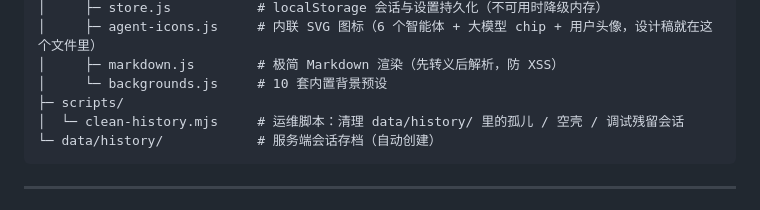
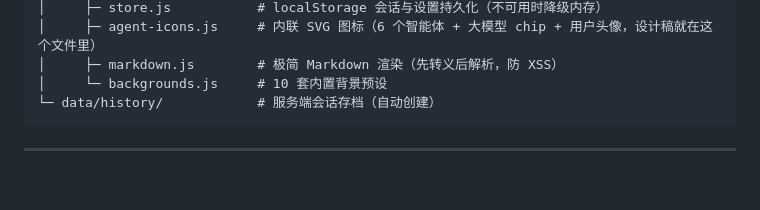
Before and after one commit to qinylj/BaiLianAgent_Chat, a Markdown page: README.md, the part around the change. Rendered like a GitHub page; blank space fills up the shorter version.

````diff
--- a/README.md
+++ b/README.md
@@ -103,8 +103,6 @@ agent-chat/
 │     ├─ agent-icons.js     # 内联 SVG 图标（6 个智能体 + 大模型 chip + 用户头像，设计稿就在这个文件里）
 │     ├─ markdown.js        # 极简 Markdown 渲染（先转义后解析，防 XSS）
 │     └─ backgrounds.js     # 10 套内置背景预设
-├─ scripts/
-│  └─ clean-history.mjs     # 运维脚本：清理 data/history/ 里的孤儿 / 空壳 / 调试残留会话
 └─ data/history/            # 服务端会话存档（自动创建）
 ```
 ---
````
